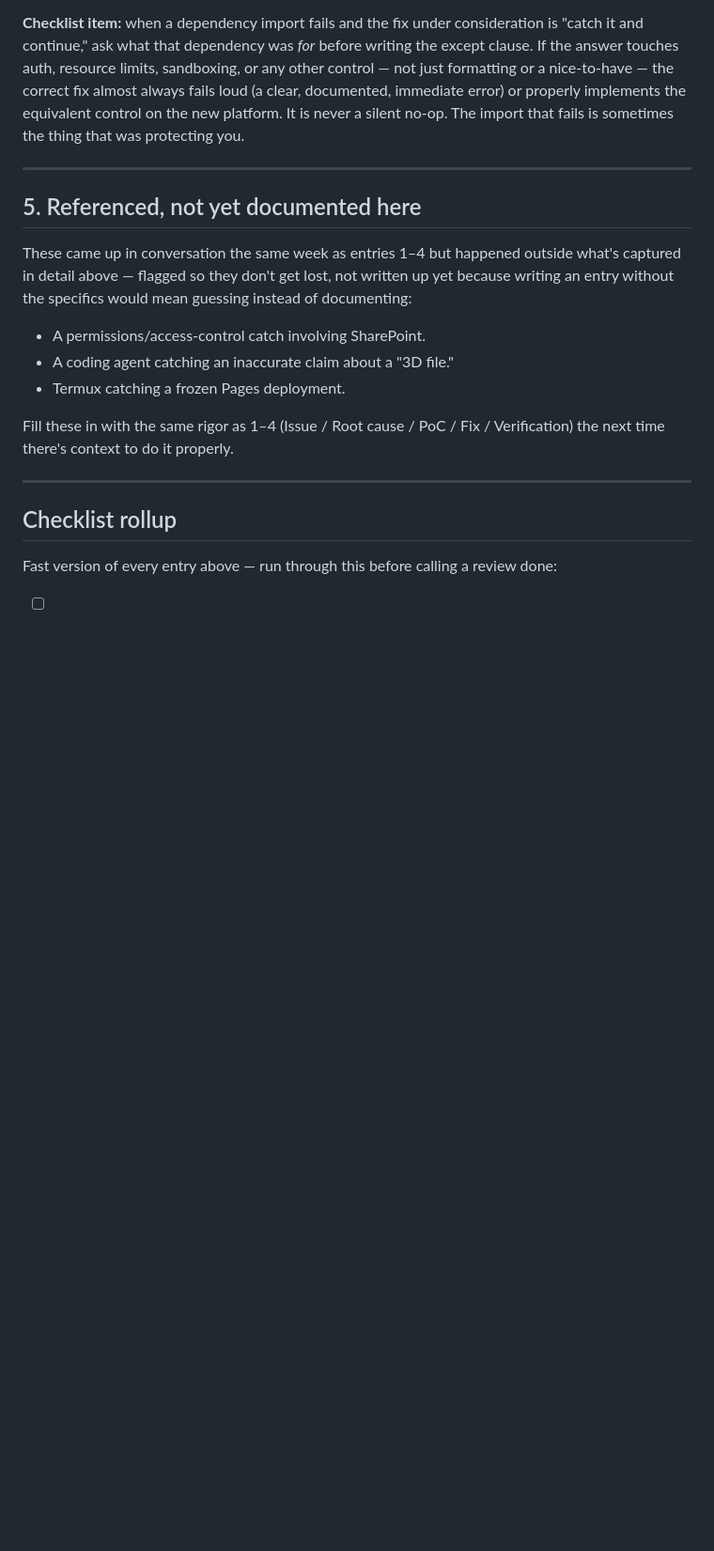
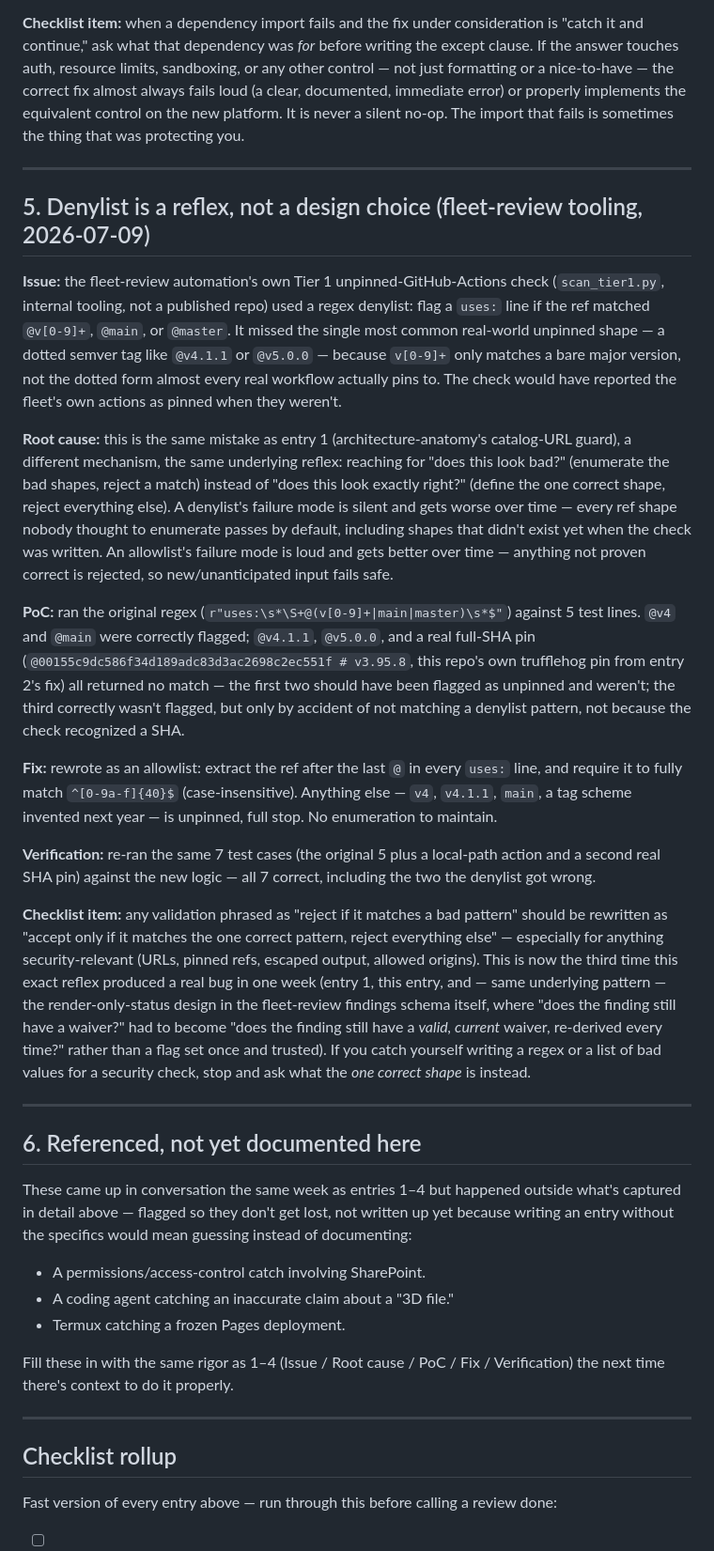
Before and after one commit to MW8-ai/ai-dev-template, a Markdown page: docs/13-lessons-learned/LESSONS_LEARNED.md, the part around one of its changes. Shown at 94% size. Rendered like a GitHub page; blank space fills up the shorter version.

Commit message:
docs: add lesson 5 -- denylist is a reflex, not a design choice
Third occurrence this week of the same underlying mistake (entry 1's
catalog-URL guard, now the fleet-review tooling's own unpinned-actions
check missing @v4.1.1-style tags). Generalizes the pattern and adds it
to the checklist rollup.

```diff
--- a/docs/13-lessons-learned/LESSONS_LEARNED.md
+++ b/docs/13-lessons-learned/LESSONS_LEARNED.md
@@ -107,7 +107,23 @@ the rollup below.
 
 ---
 
-## 5. Referenced, not yet documented here
+## 5. Denylist is a reflex, not a design choice (fleet-review tooling, 2026-07-09)
+
+**Issue:** the fleet-review automation's own Tier 1 unpinned-GitHub-Actions check (`scan_tier1.py`, internal tooling, not a published repo) used a regex denylist: flag a `uses:` line if the ref matched `@v[0-9]+`, `@main`, or `@master`. It missed the single most common real-world unpinned shape — a dotted semver tag like `@v4.1.1` or `@v5.0.0` — because `v[0-9]+` only matches a bare major version, not the dotted form almost every real workflow actually pins to. The check would have reported the fleet's own actions as pinned when they weren't.
+
+**Root cause:** this is the same mistake as entry 1 (architecture-anatomy's catalog-URL guard), a different mechanism, the same underlying reflex: reaching for "does this look bad?" (enumerate the bad shapes, reject a match) instead of "does this look exactly right?" (define the one correct shape, reject everything else). A denylist's failure mode is silent and gets worse over time — every ref shape nobody thought to enumerate passes by default, including shapes that didn't exist yet when the check was written. An allowlist's failure mode is loud and gets better over time — anything not proven correct is rejected, so new/unanticipated input fails safe.
+
+**PoC:** ran the original regex (`r"uses:\s*\S+@(v[0-9]+|main|master)\s*$"`) against 5 test lines. `@v4` and `@main` were correctly flagged; `@v4.1.1`, `@v5.0.0`, and a real full-SHA pin (`@00155c9dc586f34d189adc83d3ac2698c2ec551f # v3.95.8`, this repo's own trufflehog pin from entry 2's fix) all returned no match — the first two should have been flagged as unpinned and weren't; the third correctly wasn't flagged, but only by accident of not matching a denylist pattern, not because the check recognized a SHA.
+
+**Fix:** rewrote as an allowlist: extract the ref after the last `@` in every `uses:` line, and require it to fully match `^[0-9a-f]{40}$` (case-insensitive). Anything else — `v4`, `v4.1.1`, `main`, a tag scheme invented next year — is unpinned, full stop. No enumeration to maintain.
+
+**Verification:** re-ran the same 7 test cases (the original 5 plus a local-path action and a second real SHA pin) against the new logic — all 7 correct, including the two the denylist got wrong.
+
+**Checklist item:** any validation phrased as "reject if it matches a bad pattern" should be rewritten as "accept only if it matches the one correct pattern, reject everything else" — especially for anything security-relevant (URLs, pinned refs, escaped output, allowed origins). This is now the third time this exact reflex produced a real bug in one week (entry 1, this entry, and — same underlying pattern — the render-only-status design in the fleet-review findings schema itself, where "does the finding still have a waiver?" had to become "does the finding still have a *valid, current* waiver, re-derived every time?" rather than a flag set once and trusted). If you catch yourself writing a regex or a list of bad values for a security check, stop and ask what the *one correct shape* is instead.
+
+---
+
+## 6. Referenced, not yet documented here
 
 These came up in conversation the same week as entries 1–4 but happened outside what's captured in detail above — flagged so they don't get lost, not written up yet because writing an entry without the specifics would mean guessing instead of documenting:
 
```
Also changed, not shown: other parts of docs/13-lessons-learned/LESSONS_LEARNED.md (+1 -0 lines).
